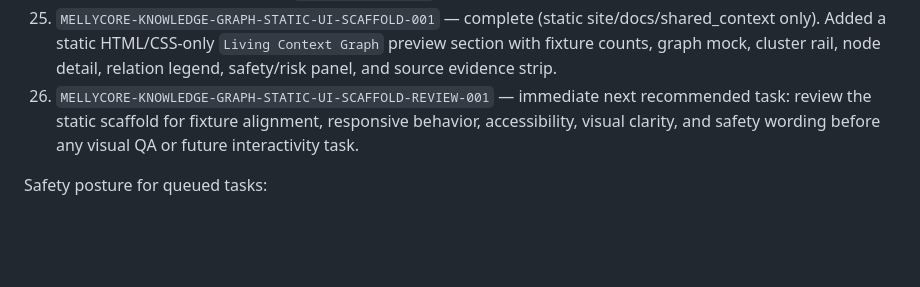
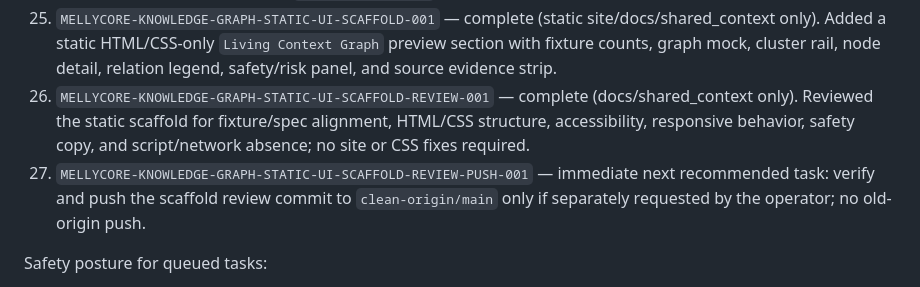
Before and after one commit to Melly-999/mellycore-aios-core, a Markdown page: shared_context/RUN_QUEUE.md, the part around the change. GitHub-like rendering; blank space fills up the shorter version.

```diff
--- a/shared_context/RUN_QUEUE.md
+++ b/shared_context/RUN_QUEUE.md
@@ -25,7 +25,8 @@
 23. `MELLYCORE-KNOWLEDGE-GRAPH-STATIC-UI-SPEC-REVIEW-001` — complete (docs/shared_context only). Reviewed the static UI spec against Fixture 001, the graph/design specs, current static site files, accessibility, responsive behavior, and safety UX; no spec fixes required.
 24. `MELLYCORE-KNOWLEDGE-GRAPH-STATIC-UI-SPEC-REVIEW-PUSH-001` — separate operator-approved push task: verify and push the review commit to `clean-origin/main` if requested; no old-origin push.
 25. `MELLYCORE-KNOWLEDGE-GRAPH-STATIC-UI-SCAFFOLD-001` — complete (static site/docs/shared_context only). Added a static HTML/CSS-only `Living Context Graph` preview section with fixture counts, graph mock, cluster rail, node detail, relation legend, safety/risk panel, and source evidence strip.
-26. `MELLYCORE-KNOWLEDGE-GRAPH-STATIC-UI-SCAFFOLD-REVIEW-001` — immediate next recommended task: review the static scaffold for fixture alignment, responsive behavior, accessibility, visual clarity, and safety wording before any visual QA or future interactivity task.
+26. `MELLYCORE-KNOWLEDGE-GRAPH-STATIC-UI-SCAFFOLD-REVIEW-001` — complete (docs/shared_context only). Reviewed the static scaffold for fixture/spec alignment, HTML/CSS structure, accessibility, responsive behavior, safety copy, and script/network absence; no site or CSS fixes required.
+27. `MELLYCORE-KNOWLEDGE-GRAPH-STATIC-UI-SCAFFOLD-REVIEW-PUSH-001` — immediate next recommended task: verify and push the scaffold review commit to `clean-origin/main` only if separately requested by the operator; no old-origin push.
 
 Safety posture for queued tasks:
 
```
Also changed, not shown: docs/tasks/MELLYCORE-KNOWLEDGE-GRAPH-STATIC-UI-SCAFFOLD-REVIEW-001.md (added, +121 -0 lines), shared_context/AGENT_HANDOFF.md (+9 -3 lines).
